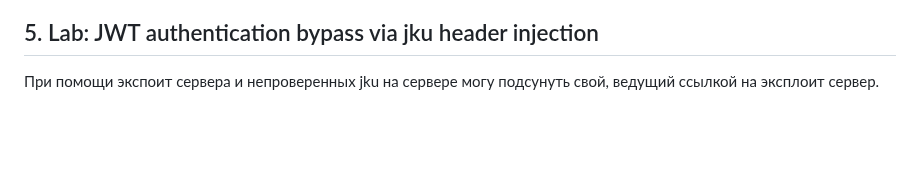
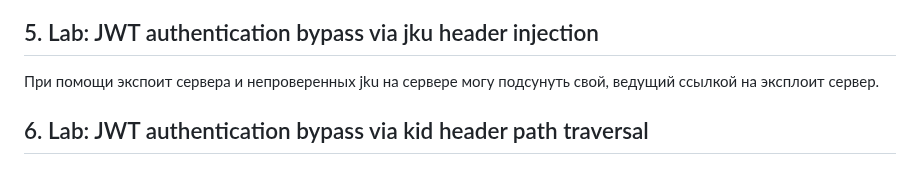
Before and after one commit to mikhail-alaska/hse, a Markdown page: pentest/pr5/Nikolaev_mikhail_pr5.md, the part around the change. Drawn GitHub-style; blank space fills up the shorter version.

Commit message:
Scripted auto-commit on change (2025-10-22 19:52:30) by gitwatch.sh

```diff
--- a/pentest/pr5/Nikolaev_mikhail_pr5.md
+++ b/pentest/pr5/Nikolaev_mikhail_pr5.md
@@ -183,3 +183,5 @@ username=carlos&current-password=FUZZ&new-password-1=qwe&new-password-2=qww
 ## 5. Lab: JWT authentication bypass via jku header injection
 
 При помощи экспоит сервера и непроверенных jku на сервере могу подсунуть свой, ведущий ссылкой на эксплоит сервер.
+
+## 6. Lab: JWT authentication bypass via kid header path traversal
```
